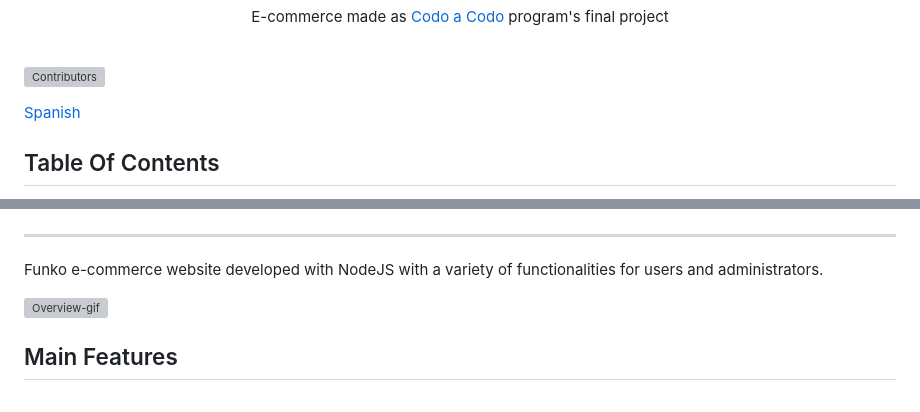
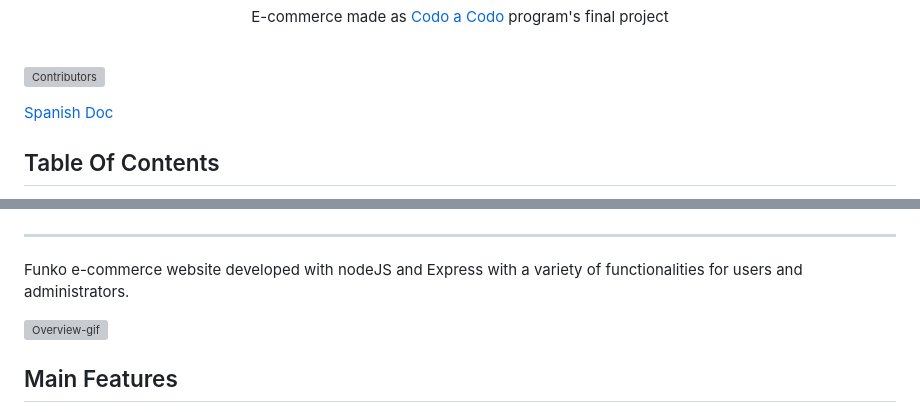
Before and after one commit to ArriolaMatias/FunkoShop-CaC, a Markdown page: README-EN.md, 2 parts joined by grey strips. Rendered like a GitHub page; grey boxes are pictures that could not be loaded.

Commit message:
FIX: Corregidos errores y detalles en los README

```diff
--- a/README-EN.md
+++ b/README-EN.md
@@ -17,7 +17,7 @@
 
 ![Contributors](https://img.shields.io/github/contributors/ArriolaMatias/FunkoShop-CaC?color=green)
 
-<a href="/README-ES.md"> Spanish </a>
+<a href="/README.md"> Spanish Doc </a>
 ## Table Of Contents
 
 - [Table Of Contents](#table-of-contents)
@@ -37,7 +37,7 @@
 
 ---
 
-Funko e-commerce website developed with NodeJS with a variety of functionalities for users and administrators.
+Funko e-commerce website developed with nodeJS and Express with a variety of functionalities for users and administrators.
 
 ![Overview-gif](public/img/screenshots/overview.gif)
 
```
Also changed, not shown: other parts of README-EN.md (+1 -1 lines), README.md (+1 -1 lines).
